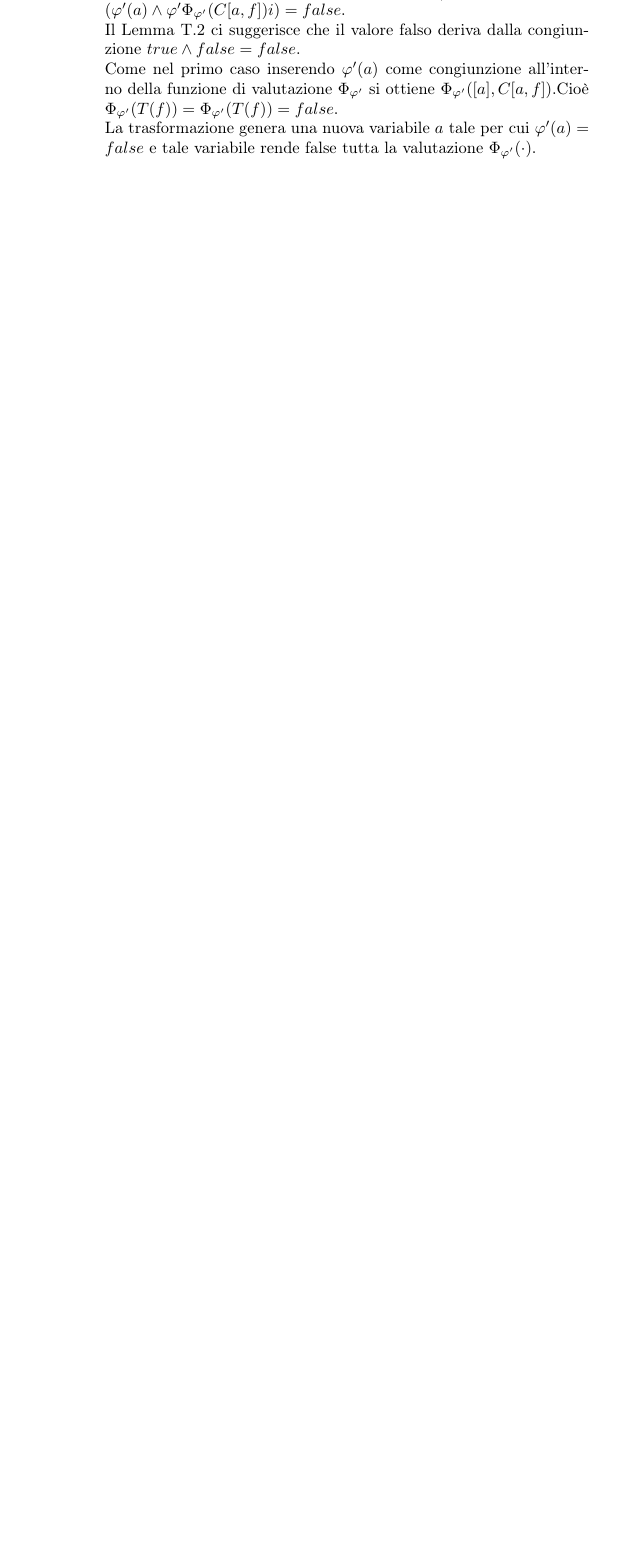
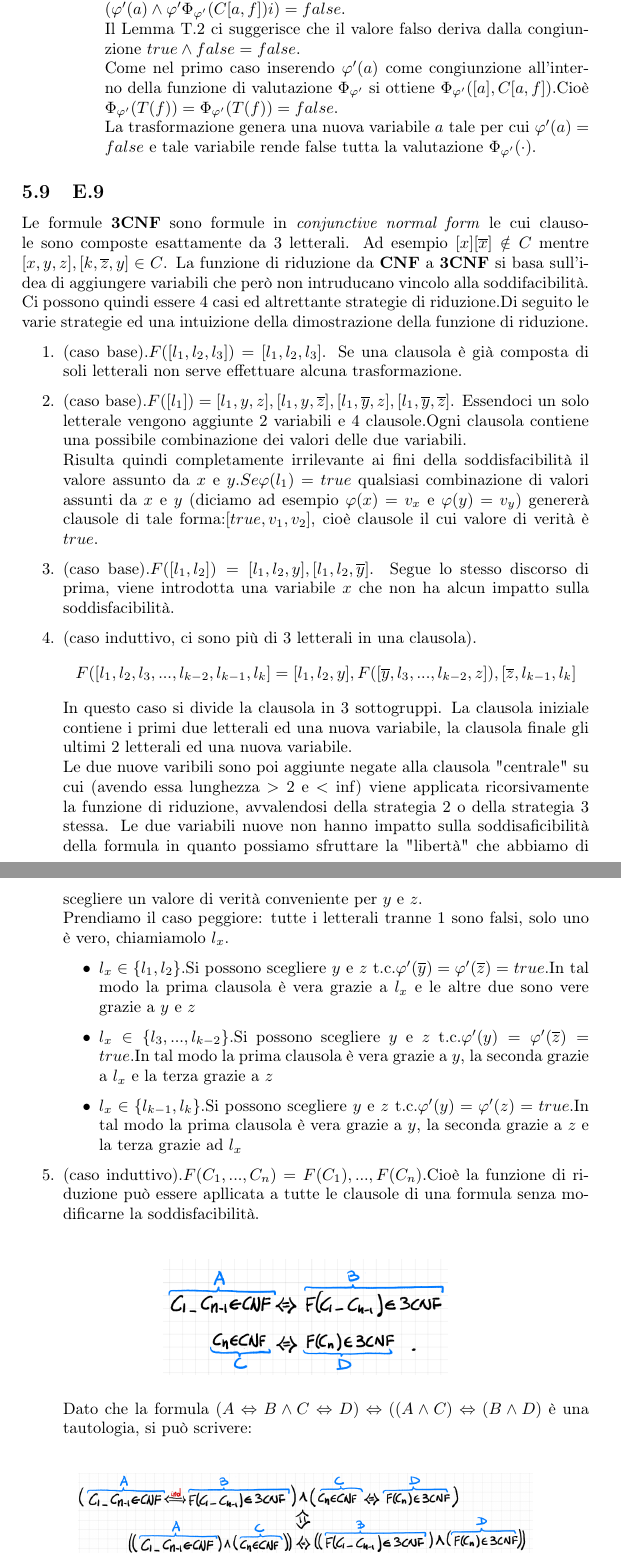
Before and after one commit to lory9894University/algcompl, a LaTeX document (domande_esame/risposte.tex): part of page 42 of 45 before the commit and two parts of pages 42 and 43 of 47 after it, the two joined at a grey line, cut so that both start at the same text, the shorter picture padded with empty space. Compiled offline with pdfLaTeX.

Commit message:
E.9 fatta

```diff
--- a/domande_esame/risposte.tex
+++ b/domande_esame/risposte.tex
@@ -1108,3 +1108,34 @@ La dimostrazione di $NNF \red CNF$ si basa su un lemma derivante dalla costruzio
 			La trasformazione genera una nuova variabile $a$ tale per cui $\varphi'(a) = false$ e tale variabile rende false tutta la valutazione $\Phi_{\varphi'}(\cdot)$.
 	\end{itemize}
 \end{dimostrazione}
+\subsection{E.9}
+Le formule \textbf{3CNF} sono formule in \textit{conjunctive normal form} le cui clausole sono composte esattamente da 3 letterali.
+Ad esempio $[x][\overline x] \notin C$ mentre $[x,y,z],[k,\overline z, y] \in C$.
+La funzione di riduzione da \textbf{CNF} a \textbf{3CNF} si basa sull'idea di aggiungere variabili che però non intruducano vincolo alla soddifacibilità.
+Ci possono quindi essere 4 casi ed altrettante strategie di riduzione.Di seguito le varie strategie ed una intuizione della dimostrazione della funzione di riduzione.
+\begin{enumerate}
+	\item (caso base).$F([l_1,l_2,l_3]) = [l_1, l_2, l_3]$.
+		Se una clausola è già composta di soli letterali non serve effettuare alcuna trasformazione.
+	\item (caso base).$F([l_1])=[l_1,y,z],[l_1,y,\overline z],[l_1,\overline y,z],[l_1,\overline y,\overline z]$.
+		Essendoci un solo letterale vengono aggiunte 2 variabili e 4 clausole.Ogni clausola contiene una possibile combinazione dei valori delle due variabili.\\
+		Risulta quindi completamente irrilevante ai fini della soddisfacibilità il valore assunto da $x$ e $y$.$Se \varphi(l_1)=true$ qualsiasi combinazione di valori assunti da $x$ e $y$ (diciamo ad esempio $\varphi(x)=v_x$ e $\varphi(y)=v_y)$ genererà clausole di tale forma:$[true,v_1,v_2]$, cioè clausole il cui valore di verità è $true$.
+	\item (caso base).$F([l_1,l_2])=[l_1,l_2,y],[l_1,l_2,\overline y]$. Segue lo stesso discorso di prima, viene introdotta una variabile $x$ che non ha alcun impatto sulla soddisfacibilità.
+	\item (caso induttivo, ci sono più di 3 letterali in una clausola).
+		$$F([l_1,l_2, l_3, ... ,l_{k-2}, l_{k-1}, l_k]=[l_1,l_2,y], F([\overline y, l_3, ... ,l_{k-2},z]) , [\overline z,l_{k-1},l_k]$$
+		In questo caso si divide la clausola in 3 sottogruppi. La clausola iniziale contiene i primi due letterali ed una nuova variabile, la clausola finale gli ultimi 2 letterali ed una nuova variabile.\\
+		Le due nuove varibili sono poi aggiunte negate alla clausola "centrale" su cui (avendo essa lunghezza $>2$ e $< \inf$) viene applicata ricorsivamente la funzione di riduzione, avvalendosi della strategia 2 o della strategia 3 stessa.
+		Le due variabili nuove non hanno impatto sulla soddisaficibilità della formula in quanto possiamo sfruttare la "libertà" che abbiamo di scegliere un valore di verità conveniente per $y$ e $z$.\\
+		Prendiamo il caso peggiore: tutte i letterali tranne 1 sono falsi, solo uno è vero, chiamiamolo $l_x$.
+		\begin{itemize}
+			\item $l_x \in \{l_1,l_2\}$.Si possono scegliere $y$ e $z$ t.c.$ \varphi'(\overline y)=\varphi'(\overline z)=true$.In tal modo la prima clausola è vera grazie a $l_x$ e le altre due sono vere grazie a $y$ e $z$
+			\item $l_x \in \{l_3, ... ,l_{k-2}\}$.Si possono scegliere $y$ e $z$ t.c.$ \varphi'(y)=\varphi'(\overline z)=true$.In tal modo la prima clausola è vera grazie a $y$, la seconda grazie a $l_x$ e la terza grazie a $z$
+			\item $l_x \in \{l_{k-1},l_k\}$.Si possono scegliere $y$ e $z$ t.c.$ \varphi'(y)=\varphi'(z)=true$.In tal modo la prima clausola è vera grazie a $y$, la seconda grazie a $z$ e la terza grazie ad $l_x$
+		\end{itemize}
+	\item (caso induttivo).$F(C_1,  ... , C_n)= F(C_1), ... ,F(C_n)$.Cioè la funzione di riduzione può essere apllicata a tutte le clausole di una formula senza modificarne la soddisfacibilità.\\
+		\begin{figure*}[!ht]
+                \centering
+                \includegraphics[width = 0.5\textwidth]{./img/E9_induzione.png}
+                \end{figure*}\\
+		%inserire dimostrazione? pag finale di https://drive.google.com/file/d/17fDSsf6thUYHAyAvx8MWbGY4A-7xsXJM/view. sarebbe bello riscriverla in latex al posto che usare le foto:
+		Dato che la formula $(A \Leftrightarrow B \land C \Leftrightarrow D)\Leftrightarrow((A \land C)\Leftrightarrow (B \land D)$ è una tautologia, si può scrivere:\\
+		\begin{figure*}[!ht]
```
Also changed, not shown: domande_esame/img/E9_induzione.png (added), domande_esame/img/E9_tautologia.png (added), domande_esame/risposte.tex (6 more changed lines).
